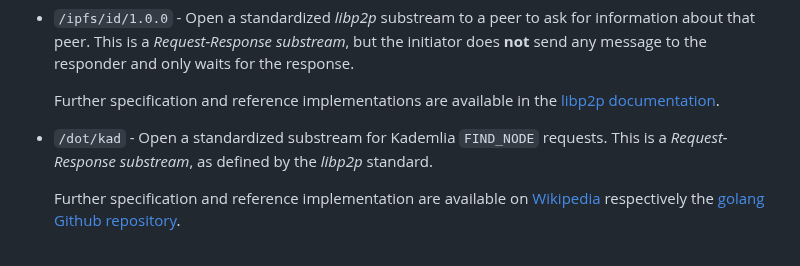
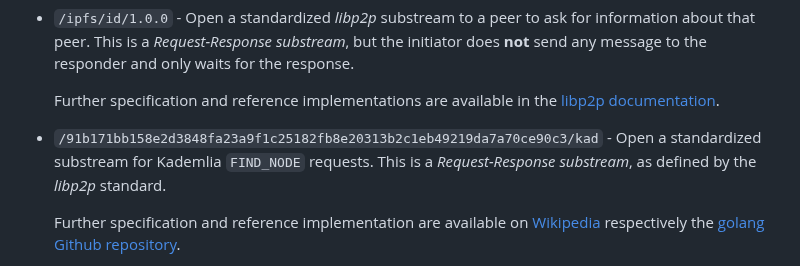
Before and after one commit to w3f/polkadot-spec, a Markdown page: docs/chap-networking.md, the part around the change. GitHub-like rendering.

Commit message:
net: Use genesis-based kad protocol for discovery and deprecate /sup/kad
Signed-off-by: Alexandru Vasile <alexandru.vasile@parity.io>

```diff
--- a/docs/chap-networking.md
+++ b/docs/chap-networking.md
@@ -145,7 +145,7 @@ The prefixes on those substreams are known as protocol identifiers and are used
 
   Further specification and reference implementations are available in the [libp2p documentation](https://docs.libp2p.io/concepts/protocols/#identify).
 
-- `/dot/kad` - Open a standardized substream for Kademlia `FIND_NODE` requests. This is a *Request-Response substream*, as defined by the *libp2p* standard.
+- `/91b171bb158e2d3848fa23a9f1c25182fb8e20313b2c1eb49219da7a70ce90c3/kad` - Open a standardized substream for Kademlia `FIND_NODE` requests. This is a *Request-Response substream*, as defined by the *libp2p* standard.
 
   Further specification and reference implementation are available on [Wikipedia](https://en.wikipedia.org/wiki/Kademlia) respectively the [golang Github repository](https://github.com/libp2p/go-libp2p-kad-dht).
 
```
